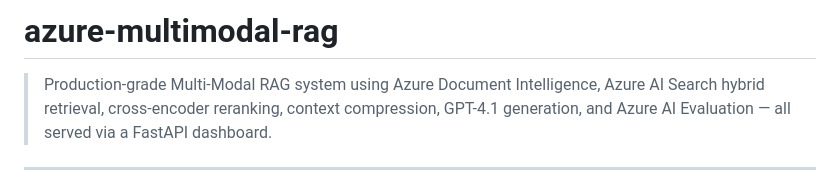
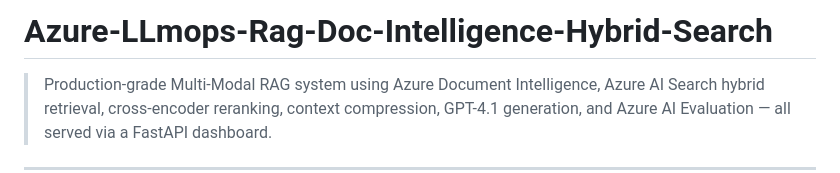
Before and after one commit to muneeb-rashid-cyan/Azure-LLmops-Rag-Doc-Intelligence-Hybrid-Search, a Markdown page: README.md, the part around the change. Rendered like a GitHub page.

```diff
--- a/README.md
+++ b/README.md
@@ -1,4 +1,4 @@
-# azure-multimodal-rag
+# Azure-LLmops-Rag-Doc-Intelligence-Hybrid-Search
 
 > Production-grade Multi-Modal RAG system using Azure Document Intelligence, Azure AI Search hybrid retrieval, cross-encoder reranking, context compression, GPT-4.1 generation, and Azure AI Evaluation — all served via a FastAPI dashboard.
 
```
